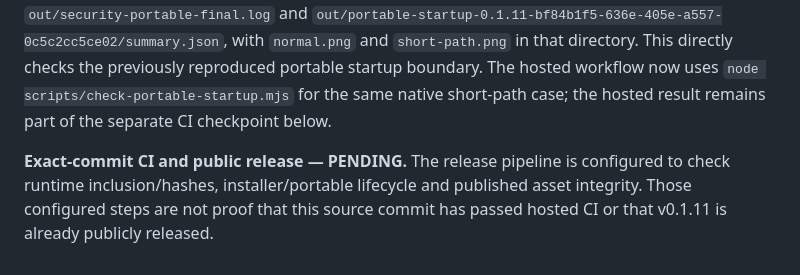
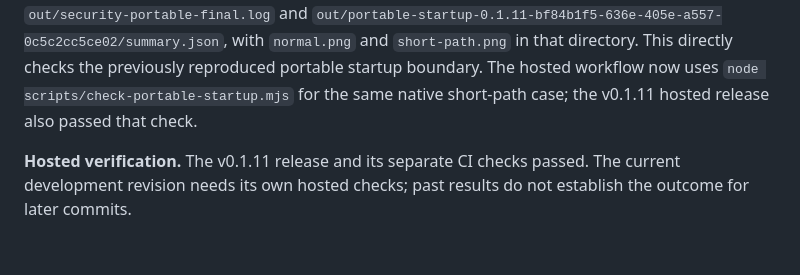
Before and after one commit to tjwlstj/indie-deck, a Markdown page: docs/security-design.md, the part around the change. Drawn GitHub-style.

Commit message:
docs: clarify security verification scope

```diff
--- a/docs/security-design.md
+++ b/docs/security-design.md
@@ -269,9 +269,8 @@ short-path case was executed, not skipped. Evidence is
 with `normal.png` and `short-path.png` in that directory. This directly checks
 the previously reproduced portable startup boundary. The hosted workflow now
 uses `node scripts/check-portable-startup.mjs` for the same native short-path case;
-the hosted result remains part of the separate CI checkpoint below.
+the v0.1.11 hosted release also passed that check.
 
-**Exact-commit CI and public release — PENDING.** The release pipeline is
-configured to check runtime inclusion/hashes, installer/portable lifecycle and
-published asset integrity. Those configured steps are not proof that this source
-commit has passed hosted CI or that v0.1.11 is already publicly released.
+**Hosted verification.** The v0.1.11 release and its separate CI checks passed.
+The current development revision needs its own hosted checks; past results do
+not establish the outcome for later commits.
```
